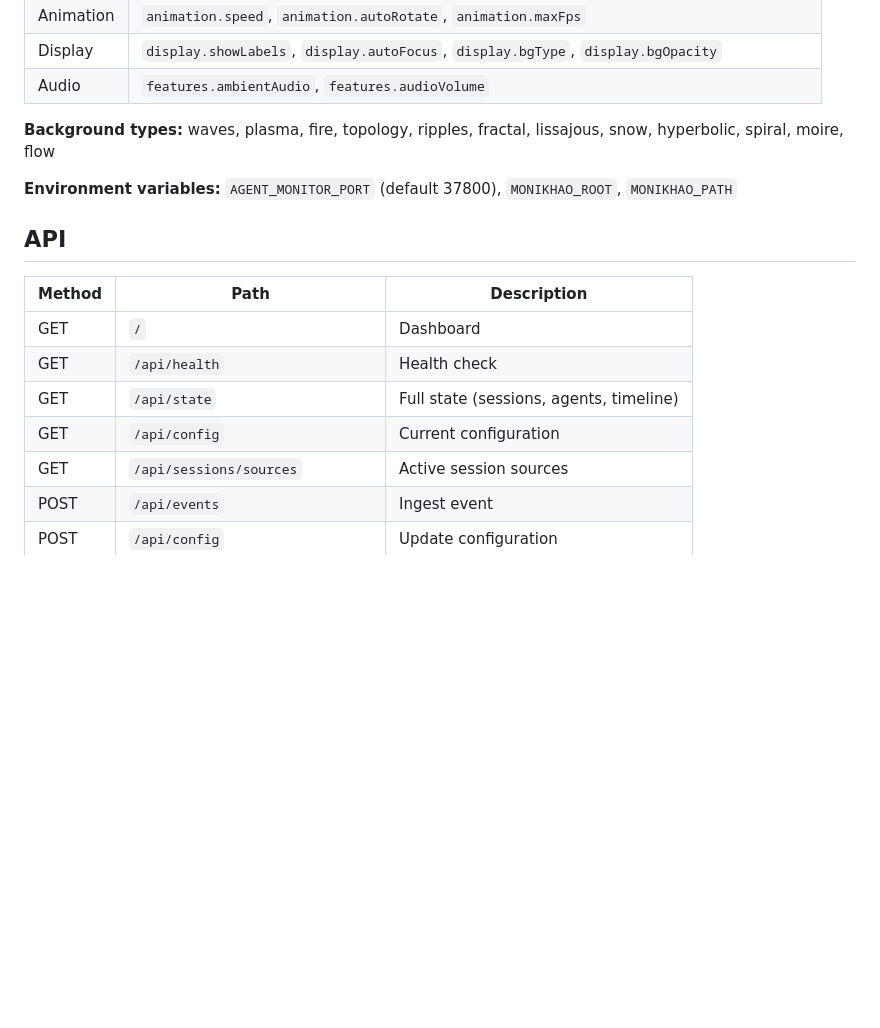
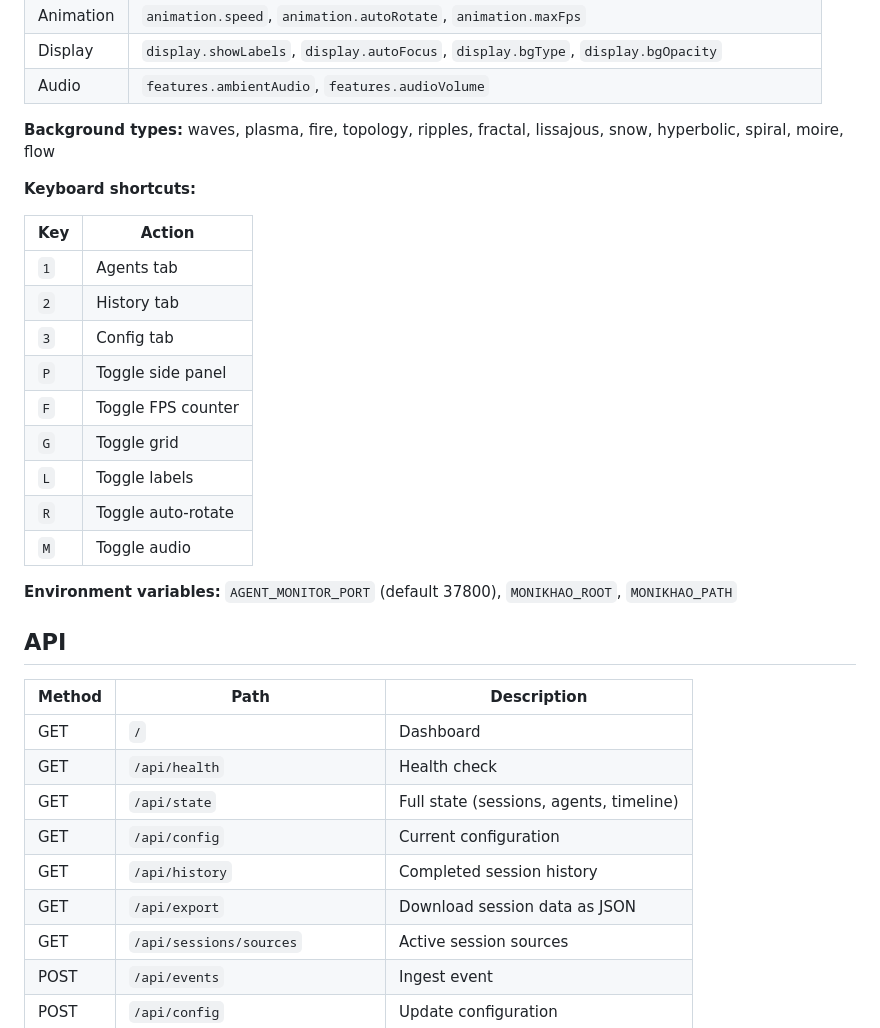
Before and after one commit to khaodius/monikhao, a Markdown page: README.md, the part around one of its changes. Drawn GitHub-style; blank space fills up the shorter version.

```diff
--- a/README.md
+++ b/README.md
@@ -116,6 +133,20 @@ Edit `config.json` directly or use the dashboard Config tab (changes save automa
 
 **Background types:** waves, plasma, fire, topology, ripples, fractal, lissajous, snow, hyperbolic, spiral, moire, flow
 
+**Keyboard shortcuts:**
+
+| Key | Action |
+|-----|--------|
+| `1` | Agents tab |
+| `2` | History tab |
+| `3` | Config tab |
+| `P` | Toggle side panel |
+| `F` | Toggle FPS counter |
+| `G` | Toggle grid |
+| `L` | Toggle labels |
+| `R` | Toggle auto-rotate |
+| `M` | Toggle audio |
+
 **Environment variables:** `AGENT_MONITOR_PORT` (default 37800), `MONIKHAO_ROOT`, `MONIKHAO_PATH`
 
 ## API
@@ -126,6 +157,8 @@ Edit `config.json` directly or use the dashboard Config tab (changes save automa
 | GET | `/api/health` | Health check |
 | GET | `/api/state` | Full state (sessions, agents, timeline) |
 | GET | `/api/config` | Current configuration |
+| GET | `/api/history` | Completed session history |
+| GET | `/api/export` | Download session data as JSON |
 | GET | `/api/sessions/sources` | Active session sources |
 | POST | `/api/events` | Ingest event |
 | POST | `/api/config` | Update configuration |
```
Also changed, not shown: other parts of README.md (+24 -7 lines).
